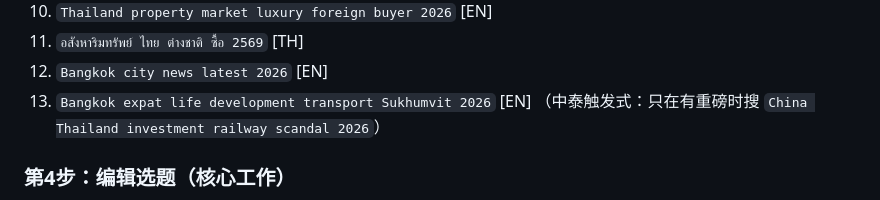
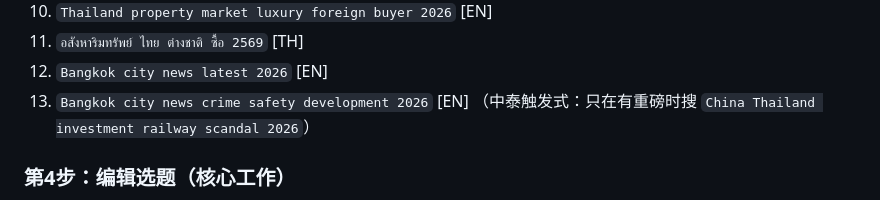
Before and after one commit to JiuTing6/bangkok-news, a Markdown page: scripts/cron_prompt_thailand10.md, the part around the change. Drawn GitHub-style.

Commit message:
修正曼谷Brave搜索词：去掉transport，改为city news crime safety development

```diff
--- a/scripts/cron_prompt_thailand10.md
+++ b/scripts/cron_prompt_thailand10.md
@@ -42,7 +42,7 @@ python3 scripts/fetch_rss.py 4 > data/issues/YYYY-MM-DD-raw.json
 10. `Thailand property market luxury foreign buyer 2026` [EN]
 11. `อสังหาริมทรัพย์ ไทย ต่างชาติ ซื้อ 2569` [TH]
 12. `Bangkok city news latest 2026` [EN]
-13. `Bangkok expat life development transport Sukhumvit 2026` [EN]
+13. `Bangkok city news crime safety development 2026` [EN]
 （中泰触发式：只在有重磅时搜 `China Thailand investment railway scandal 2026`）
 
 ### 第4步：编辑选题（核心工作）
```
